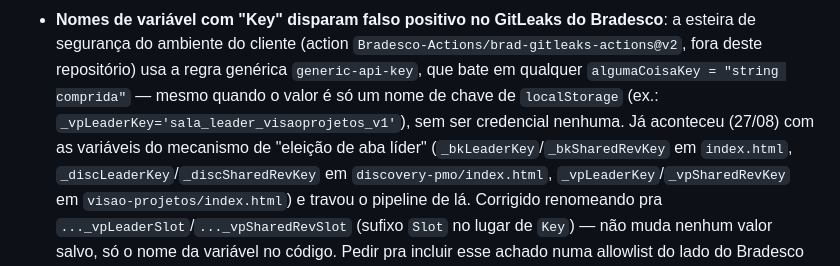
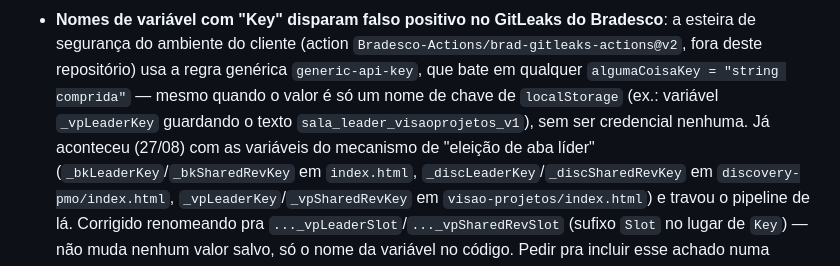
Before and after one commit to salaleadtime/leadtime-dash, a Markdown page: CLAUDE.md, the part around the change. Rendered like a GitHub page.

Commit message:
CLAUDE.md: evita reproduzir o padrão que dispara o generic-api-key (#277)
A própria nota que documentava o falso positivo (linha 320) reintroduzia o
padrão identificador+valor entre aspas que dispara a regra generic-api-key
do GitLeaks — confirmado rodando gitleaks localmente contra o repositório
inteiro (mesma regra, mesmo arquivo, CLAUDE.md:320). Reescrito pra descrever
em prosa em vez de reproduzir a atribuição.

Validado: gitleaks (binário oficial, instalado localmente) contra o
repositório inteiro agora retorna 0 achados.

Co-authored-by: Claude <noreply@anthropic.com>

```diff
--- a/CLAUDE.md
+++ b/CLAUDE.md
@@ -317,8 +317,9 @@ histórico de commits deste arquivo para o modelo do harness.
   `Bradesco-Actions/brad-gitleaks-actions@v2`, fora deste repositório) usa a
   regra genérica `generic-api-key`, que bate em qualquer
   `algumaCoisaKey = "string comprida"` — mesmo quando o valor é só um nome de
-  chave de `localStorage` (ex.: `_vpLeaderKey='sala_leader_visaoprojetos_v1'`),
-  sem ser credencial nenhuma. Já aconteceu (27/08) com as variáveis do
+  chave de `localStorage` (ex.: variável `_vpLeaderKey` guardando o texto
+  `sala_leader_visaoprojetos_v1`), sem ser credencial nenhuma. Já aconteceu
+  (27/08) com as variáveis do
   mecanismo de "eleição de aba líder" (`_bkLeaderKey`/`_bkSharedRevKey` em
   `index.html`, `_discLeaderKey`/`_discSharedRevKey` em
   `discovery-pmo/index.html`, `_vpLeaderKey`/`_vpSharedRevKey` em
```
